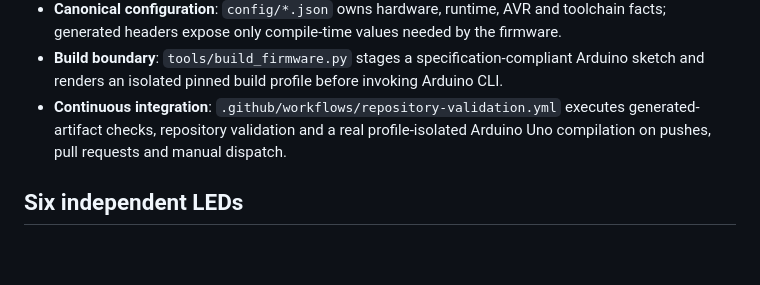
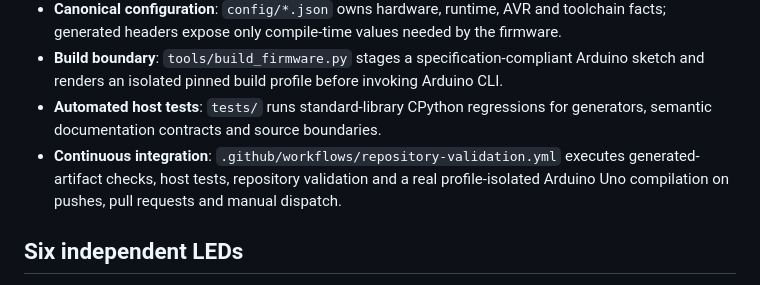
Before and after one commit to Argus-Kepheus/arduino-uno-cooperative, a Markdown page: docs/EN/architecture.md, the part around one of its changes. Rendered like a GitHub page; blank space fills up the shorter version.

Commit message:
docs: add host-test layer to EN architecture

```diff
--- a/docs/EN/architecture.md
+++ b/docs/EN/architecture.md
@@ -45,10 +45,12 @@ timekeeping and UART, but they are not the application architecture.
 - **Build boundary**: `tools/build_firmware.py` stages a specification-compliant
   Arduino sketch and renders an isolated pinned build profile before invoking
   Arduino CLI.
+- **Automated host tests**: `tests/` runs standard-library CPython regressions
+  for generators, semantic documentation contracts and source boundaries.
 - **Continuous integration**: `.github/workflows/repository-validation.yml`
-  executes generated-artifact checks, repository validation and a real
-  profile-isolated Arduino Uno compilation on pushes, pull requests and manual
-  dispatch.
+  executes generated-artifact checks, host tests, repository validation and a
+  real profile-isolated Arduino Uno compilation on pushes, pull requests and
+  manual dispatch.
 
 <!-- section: blue-leds -->
 ## Six independent LEDs
```
Also changed, not shown: other parts of docs/EN/architecture.md (+1 -1 lines).
